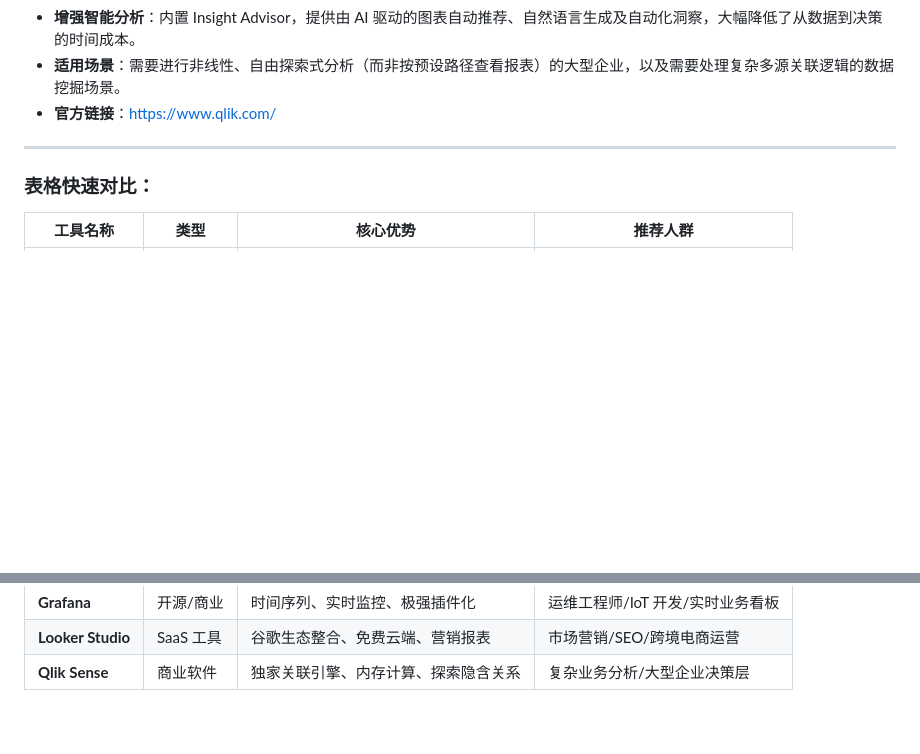
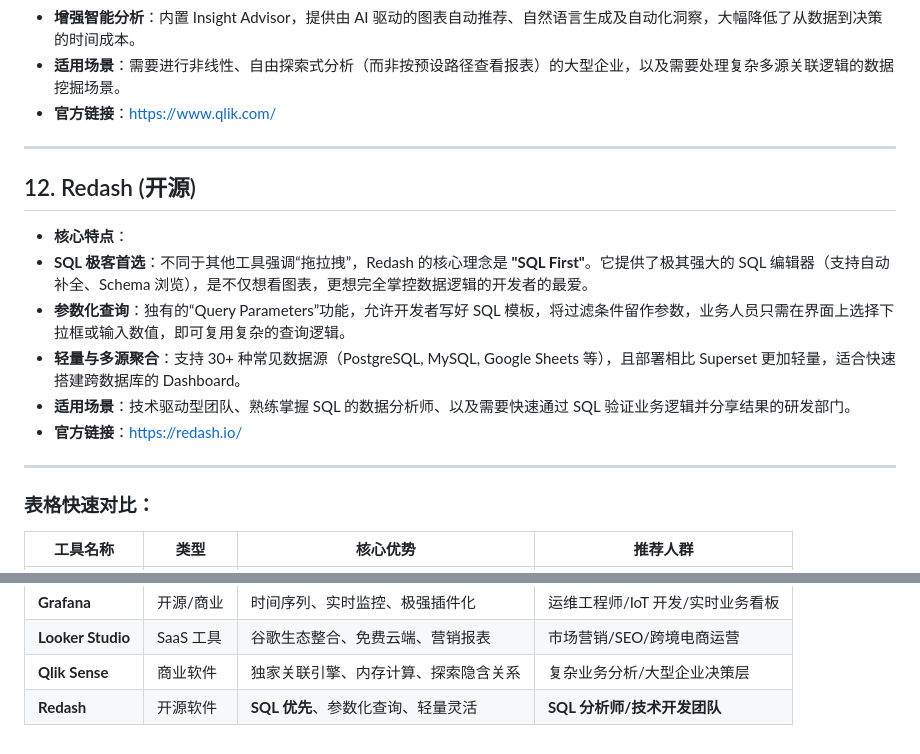
Before and after one commit to TIAI-ThisisAI/OpenRank2025, a Markdown page: scripts/DataAnalysis-Tools.md, 2 parts joined by grey strips. Rendered like a GitHub page; blank space fills up the shorter version.

Commit message:
Added the 12th tool – Redash.
Added the 12th tool – Redash.

```diff
--- a/scripts/DataAnalysis-Tools.md
+++ b/scripts/DataAnalysis-Tools.md
@@ -111,6 +111,17 @@
 
 ---
 
+## 12. Redash (开源)
+
+* **核心特点**：
+* **SQL 极客首选**：不同于其他工具强调“拖拉拽”，Redash 的核心理念是 **"SQL First"**。它提供了极其强大的 SQL 编辑器（支持自动补全、Schema 浏览），是不仅想看图表，更想完全掌控数据逻辑的开发者的最爱。
+* **参数化查询**：独有的“Query Parameters”功能，允许开发者写好 SQL 模板，将过滤条件留作参数，业务人员只需在界面上选择下拉框或输入数值，即可复用复杂的查询逻辑。
+* **轻量与多源聚合**：支持 30+ 种常见数据源（PostgreSQL, MySQL, Google Sheets 等），且部署相比 Superset 更加轻量，适合快速搭建跨数据库的 Dashboard。
+* **适用场景**：技术驱动型团队、熟练掌握 SQL 的数据分析师、以及需要快速通过 SQL 验证业务逻辑并分享结果的研发部门。
+* **官方链接**：[https://redash.io/](https://redash.io/)
+
+---
+
 ### 表格快速对比：
 
 | 工具名称 | 类型 | 核心优势 | 推荐人群 |
@@ -126,3 +137,4 @@
 | **Grafana** | 开源/商业 | 时间序列、实时监控、极强插件化 | 运维工程师/IoT 开发/实时业务看板 |
 | **Looker Studio** | SaaS 工具 | 谷歌生态整合、免费云端、营销报表 | 市场营销/SEO/跨境电商运营 |
 | **Qlik Sense** | 商业软件 | 独家关联引擎、内存计算、探索隐含关系 | 复杂业务分析/大型企业决策层 |
+| **Redash** | 开源软件 | **SQL 优先**、参数化查询、轻量灵活 | **SQL 分析师/技术开发团队** |
```
